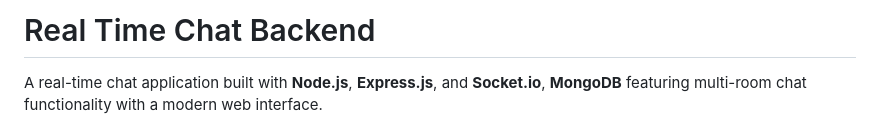
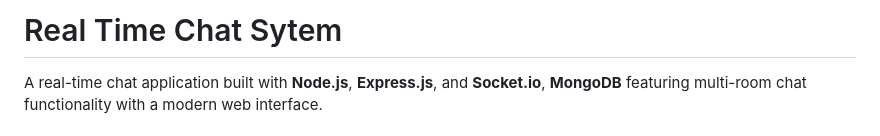
Before and after one commit to gouravrajak985/Real-TIme-Chat-Application, a Markdown page: README.md, the part around the change. Rendered like a GitHub page.

```diff
--- a/README.md
+++ b/README.md
@@ -1,4 +1,4 @@
-# Real Time Chat Backend
+# Real Time Chat Sytem
 
 A real-time chat application built with **Node.js**, **Express.js**, and **Socket.io**, **MongoDB** featuring multi-room chat functionality with a modern web interface.
 
```
